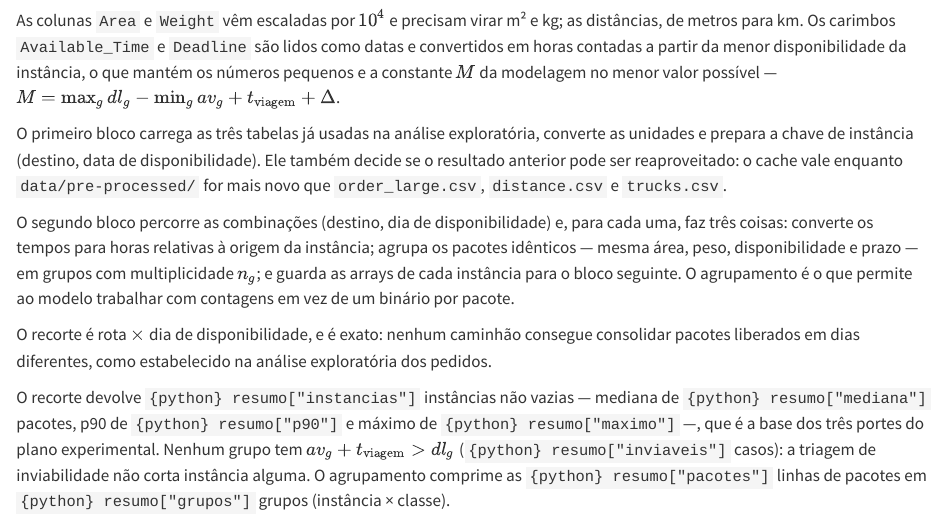
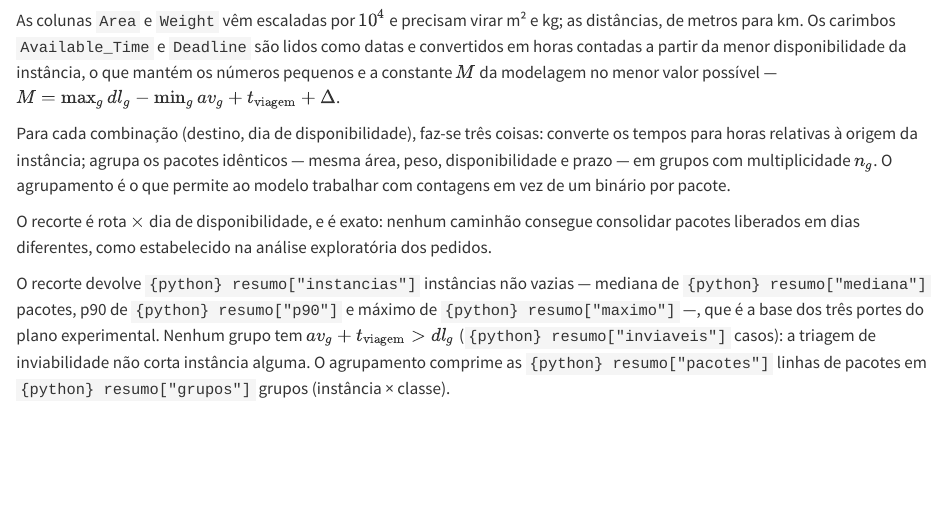
Before and after one commit to o-abreu/bin-packing-problem, a Quarto document (report/sections/metodologia/pre-processamento/normalizacao.qmd): the page in a window 1100 px wide, from its top. Rendered offline with R 4.5, knitr and Pandoc in place of Quarto, with nearby package versions; the code chunks are not run, so their results and figures are left out.

Commit message:
docs(report): enxugar a prosa da normalização e encurtar o título
- Descrição dos blocos de código condensada (o detalhe já está nos comentários
  dos próprios blocos).
- Título sem "Bidimensional" (bidimensionalidade é dita no corpo e no resumo).

````diff
--- a/report/sections/metodologia/pre-processamento/normalizacao.qmd
+++ b/report/sections/metodologia/pre-processamento/normalizacao.qmd
@@ -6,12 +6,6 @@ lidos como datas e convertidos em horas contadas a partir da menor
 disponibilidade da instância, o que mantém os números pequenos e a constante $M$
 da modelagem no menor valor possível — $M = \max_g dl_g - \min_g av_g +
 t_{\text{viagem}} + \Delta$.
-
-O primeiro bloco carrega as três tabelas já usadas na análise exploratória,
-converte as unidades e prepara a chave de instância (destino, data de
-disponibilidade). Ele também decide se o resultado anterior pode ser
-reaproveitado: o cache vale enquanto `data/pre-processed/` for mais novo que
-`order_large.csv`, `distance.csv` e `trucks.csv`.
 
 ```{python}
 #| echo: false
@@ -46,11 +40,10 @@ do_cache = (caminho_inst.exists() and caminho_grupos.exists()
             >= max(p.stat().st_mtime for p in brutos))
 ```
 
-O segundo bloco percorre as combinações (destino, dia de disponibilidade) e,
-para cada uma, faz três coisas: converte os tempos para horas relativas à origem
-da instância; agrupa os pacotes idênticos — mesma área, peso, disponibilidade e
-prazo — em grupos com multiplicidade $n_g$; e guarda as arrays de cada instância
-para o bloco seguinte. O agrupamento é o que permite ao modelo trabalhar com
+Para cada combinação (destino, dia de disponibilidade), faz-se três coisas:
+converte os tempos para horas relativas à origem da instância; agrupa os pacotes
+idênticos — mesma área, peso, disponibilidade e prazo — em grupos com
+multiplicidade $n_g$. O agrupamento é o que permite ao modelo trabalhar com
 contagens em vez de um binário por pacote.
 
 ```{python}
````
Also changed, not shown: report/main.qmd (+1 -1 lines).
